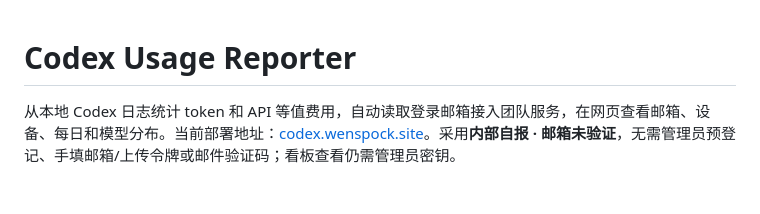
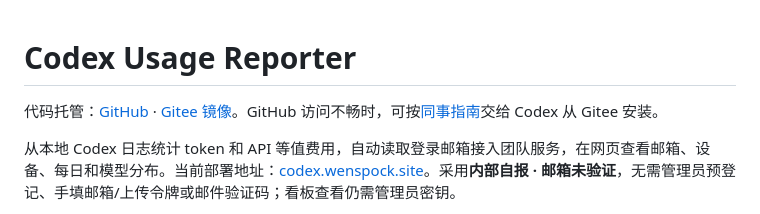
Before and after one commit to spock-wen/codex-usage-reporter, a Markdown page: README.md, the part around the change. Drawn GitHub-style; blank space fills up the shorter version.

```diff
--- a/README.md
+++ b/README.md
@@ -1,4 +1,6 @@
 # Codex Usage Reporter
+
+代码托管：[GitHub](https://github.com/spock-wen/codex-usage-reporter) · [Gitee 镜像](https://gitee.com/hihope-aifoundry/codex-usage-reporter)。GitHub 访问不畅时，可按[同事指南](docs/colleague-guide.md#github-访问不畅时使用-gitee)交给 Codex 从 Gitee 安装。
 
 从本地 Codex 日志统计 token 和 API 等值费用，自动读取登录邮箱接入团队服务，在网页查看邮箱、设备、每日和模型分布。当前部署地址：[codex.wenspock.site](https://codex.wenspock.site)。采用**内部自报 · 邮箱未验证**，无需管理员预登记、手填邮箱/上传令牌或邮件验证码；看板查看仍需管理员密钥。
 
```
Also changed, not shown: docs/colleague-guide.md (+14 -0 lines).
